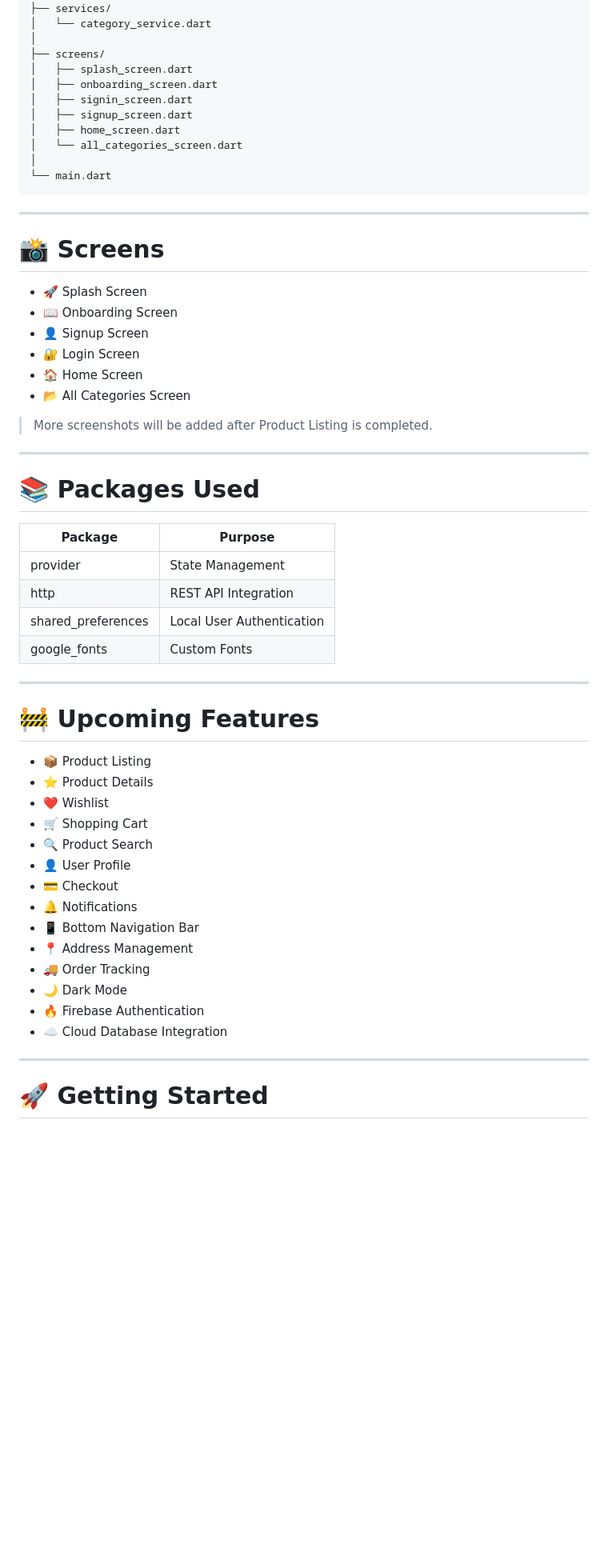
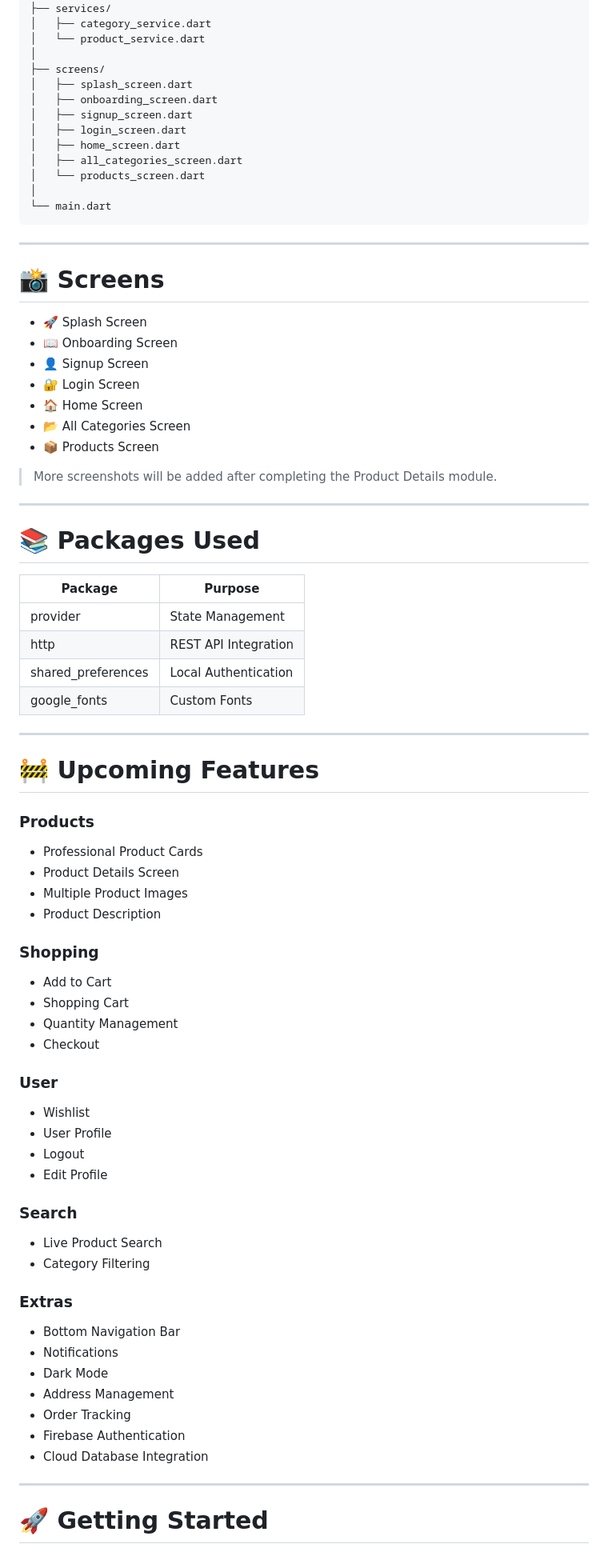
Before and after one commit to ShahzaibAliofficial/flutter-shopping-app, a Markdown page: README.md, the part around one of its changes. Shown at 80% size. GitHub-like rendering; blank space fills up the shorter version.

Commit message:
Added category-wise products, Provider state management, API integration and updated project documentation

````diff
--- a/README.md
+++ b/README.md
@@ -103,14 +153,16 @@ lib/
 │
 ├── services/
-│   └── category_service.dart
+│   ├── category_service.dart
+│   └── product_service.dart
 │
 ├── screens/
 │   ├── splash_screen.dart
 │   ├── onboarding_screen.dart
-│   ├── signin_screen.dart
 │   ├── signup_screen.dart
+│   ├── login_screen.dart
 │   ├── home_screen.dart
-│   └── all_categories_screen.dart
+│   ├── all_categories_screen.dart
+│   └── products_screen.dart
 │
 └── main.dart
 ```
@@ -125,8 +177,9 @@ lib/
 - 🔐 Login Screen
 - 🏠 Home Screen
 - 📂 All Categories Screen
+- 📦 Products Screen
 
-> More screenshots will be added after Product Listing is completed.
+> More screenshots will be added after completing the Product Details module.
 
 ---
 
@@ -136,27 +189,43 @@ lib/
 |----------|----------|
 | provider | State Management |
 | http | REST API Integration |
-| shared_preferences | Local User Authentication |
+| shared_preferences | Local Authentication |
 | google_fonts | Custom Fonts |
 
 ---
 
 # 🚧 Upcoming Features
 
-- 📦 Product Listing
-- ⭐ Product Details
-- ❤️ Wishlist
-- 🛒 Shopping Cart
-- 🔍 Product Search
-- 👤 User Profile
-- 💳 Checkout
-- 🔔 Notifications
-- 📱 Bottom Navigation Bar
-- 📍 Address Management
-- 🚚 Order Tracking
-- 🌙 Dark Mode
-- 🔥 Firebase Authentication
-- ☁️ Cloud Database Integration
+### Products
+- Professional Product Cards
+- Product Details Screen
+- Multiple Product Images
+- Product Description
+
+### Shopping
+- Add to Cart
+- Shopping Cart
+- Quantity Management
+- Checkout
+
+### User
+- Wishlist
+- User Profile
+- Logout
+- Edit Profile
+
+### Search
+- Live Product Search
+- Category Filtering
+
+### Extras
+- Bottom Navigation Bar
+- Notifications
+- Dark Mode
+- Address Management
+- Order Tracking
+- Firebase Authentication
+- Cloud Database Integration
 
 ---
 
````
Also changed, not shown: other parts of README.md (+103 -31 lines).
